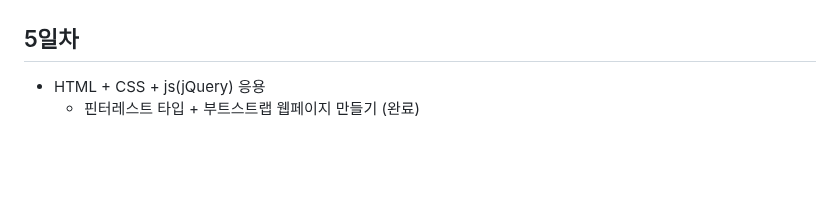
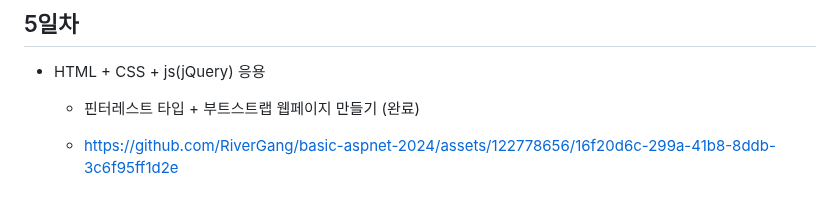
Before and after one commit to RiverGang/basic-aspnet-2024, a Markdown page: README.md, the part around the change. GitHub-like rendering; blank space fills up the shorter version.

```diff
--- a/README.md
+++ b/README.md
@@ -201,3 +201,5 @@ IoT 개발자과정 ASP.NET  리포지토리
 ## 5일차
 - HTML + CSS + js(jQuery) 응용
     - 핀터레스트 타입 + 부트스트랩 웹페이지 만들기 (완료)
+
+    - https://github.com/RiverGang/basic-aspnet-2024/assets/122778656/16f20d6c-299a-41b8-8ddb-3c6f95ff1d2e
```
